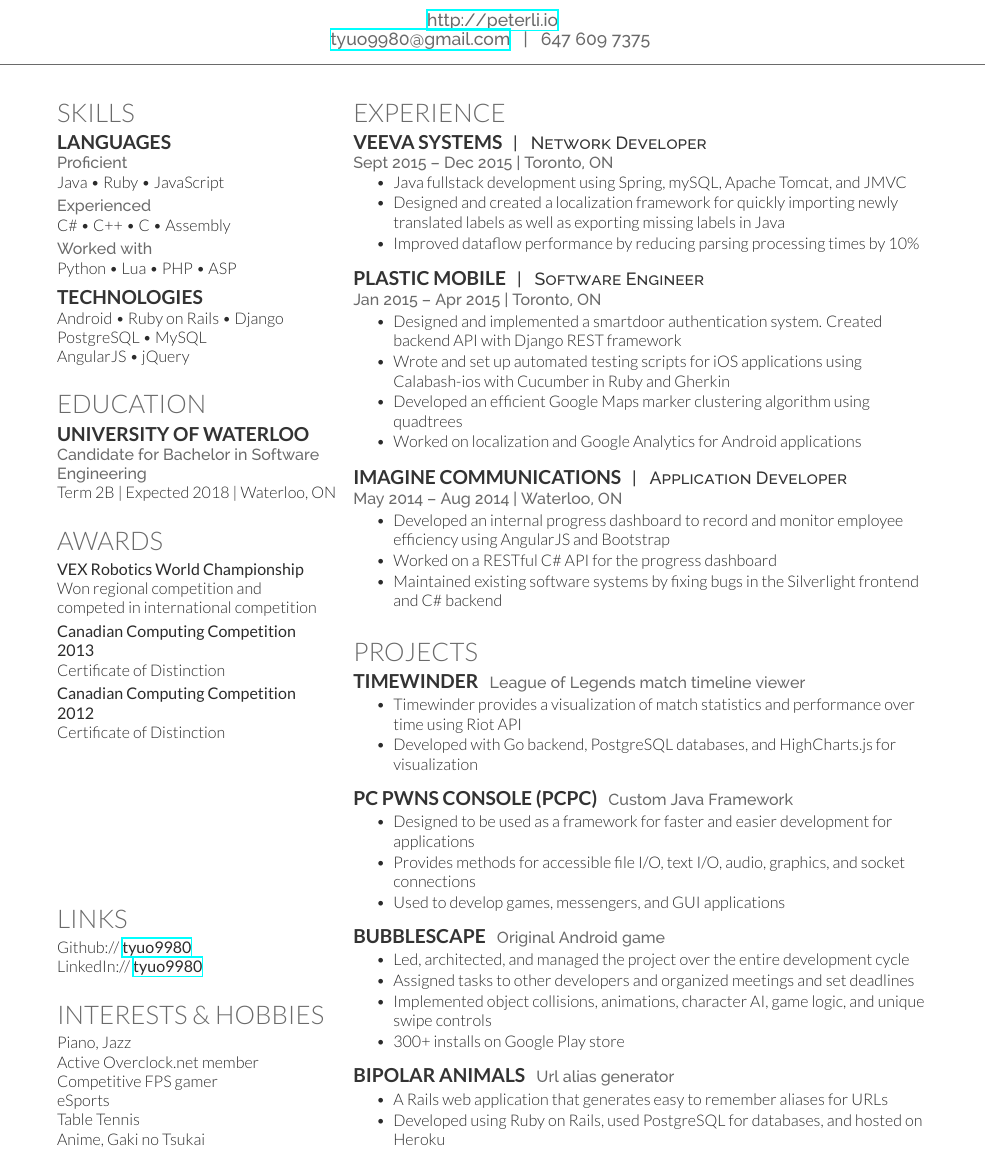
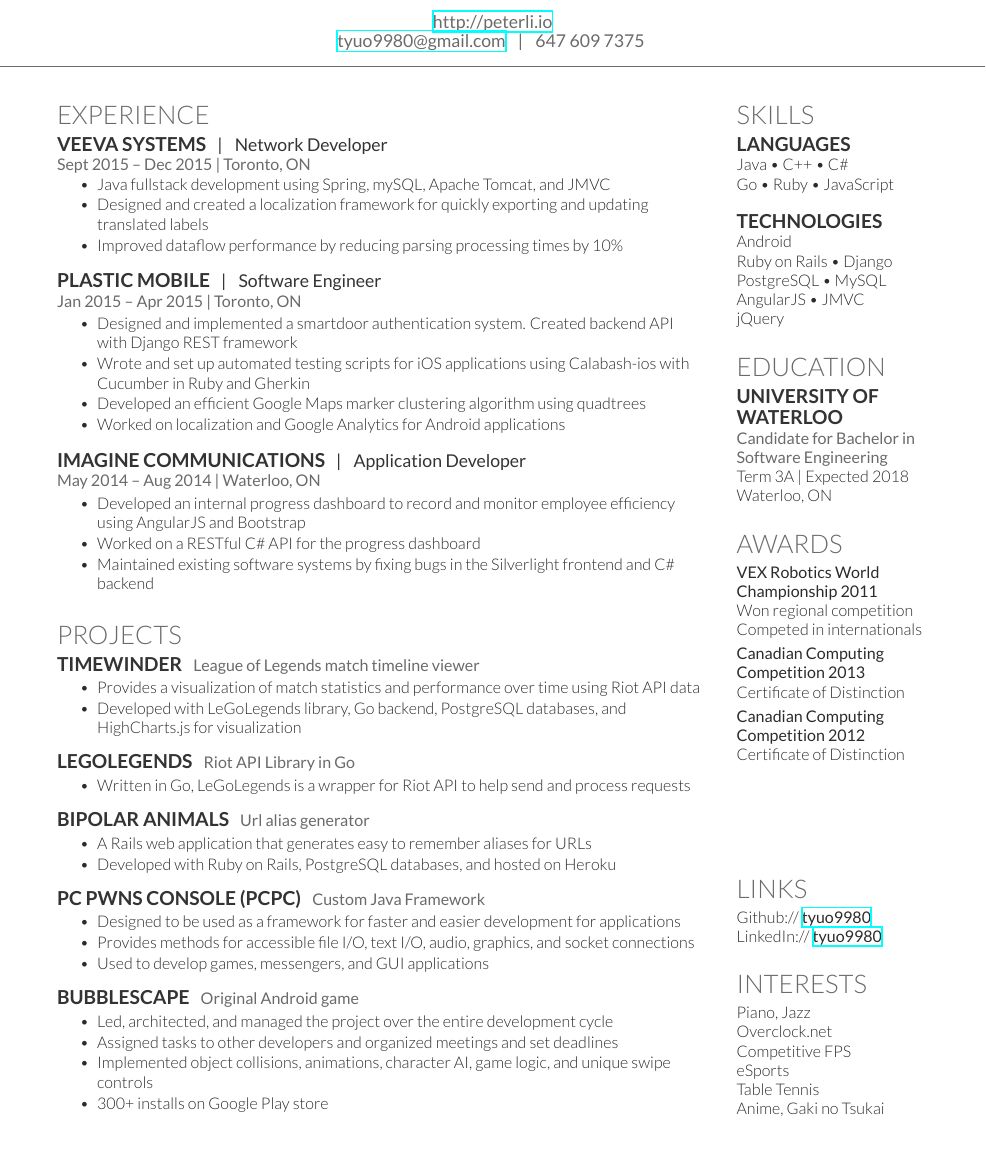
Before and after one commit to tyuo9980/Resume, a LaTeX CV (peter_resume.tex, which reads peter_resume.cls): part of the page, cut so that both start at the same text. Compiled offline with XeLaTeX.

Commit message:
changed formatting, added legolegends

```diff
--- a/peter_resume.cls
+++ b/peter_resume.cls
@@ -47,7 +47,7 @@
 } \\[5pt]
 \centering{
 \color{headings}
-\fontspec[Path = fonts/raleway/]{Raleway-Medium}\fontsize{11pt}{14pt}\selectfont #3}
+\fontspec[Path = fonts/lato/]{Lato-Reg}\fontsize{11pt}{14pt}\selectfont #3}
 \noindent\makebox[\linewidth]{\color{headings}\rule{\paperwidth}{0.4pt}}
 \vspace{-5pt}
 }
@@ -60,22 +60,22 @@
 
 % Headings command
 \titleformat{\section}{\color{headings}
-\scshape\fontspec[Path = fonts/lato/]{Lato-Lig}\fontsize{16pt}{24pt}\selectfont \raggedright\uppercase}{}{0em}{}
+\scshape\fontspec[Path = fonts/lato/]{Lato-Lig}\fontsize{16pt}{24pt}\selectfont\raggedright\uppercase}{}{0em}{}
 
 % Subeadings command
 \titleformat{\subsection}{
-\color{subheadings}\fontspec[Path = fonts/lato/]{Lato-Bol}\fontsize{12pt}{12pt}\selectfont\bfseries\uppercase}{}{0em}{}
+\color{subheadings}\fontspec[Path = fonts/lato/]{Lato-Bol}\fontsize{12pt}{12pt}\selectfont\raggedright\bfseries\uppercase}{}{0em}{}
 
 \newcommand{\runsubsection}[1]{
 \color{subheadings}\fontspec[Path = fonts/lato/]{Lato-Bol}\fontsize{12pt}{12pt}\selectfont\bfseries\uppercase {#1} \normalfont}
 
 % Descriptors command
 \newcommand{\descript}[1]{
-\color{subheadings}\raggedright\scshape\fontspec[Path = fonts/raleway/]{Raleway-Medium}\fontsize{11pt}{13pt}\selectfont {#1 \\} \normalfont}
+\color{subheadings}\raggedright\scshape\fontspec[Path = fonts/lato/]{Lato-Reg}\fontsize{11pt}{13pt}\selectfont {#1 \\} \normalfont}
 
 % Location command
 \newcommand{\location}[1]{
-\color{headings}\raggedright\fontspec[Path = fonts/raleway/]{Raleway-Medium}\fontsize{10pt}{12pt}\selectfont {#1\\} \normalfont}
+\color{headings}\raggedright\fontspec[Path = fonts/lato/]{Lato-Reg}\fontsize{10pt}{12pt}\selectfont {#1\\} \normalfont}
 
 % Bullet Lists with fewer gaps command
 \newenvironment{tightemize}{
--- a/peter_resume.tex
+++ b/peter_resume.tex
@@ -22,111 +22,8 @@
 %     Column 1
 %%%%%%%%%%%%%%%%%%%%%%%%%%%%%%%%%%%%%%
 
-\begin{minipage}[t]{0.33\textwidth}
+\begin{minipage}[t]{0.74\textwidth}
 
-%%%%%%%%%%%%%%%%%%%%%%%%%%%%%%%%%%%%%%
-%     Skills
-%%%%%%%%%%%%%%%%%%%%%%%%%%%%%%%%%%%%%%
-
-\section{Skills}
-\subsection{Languages}
-\location{Proficient}
-Java \textbullet{}
-Ruby \textbullet{}
-JavaScript \\
-\vspace{0.1cm}
-\location{Experienced}
-C\# \textbullet{}
-C++ \textbullet{}
-C \textbullet{}
-Assembly \\
-\vspace{0.1cm}
-\location{Worked with}
-Python \textbullet{}
-Lua \textbullet{}
-PHP \textbullet{}
-ASP \\
-\vspace{0.25cm}
-\subsection{Technologies}
-Android \textbullet{}
-Ruby on Rails \textbullet{}
-Django \\
-PostgreSQL \textbullet{}
-MySQL \\
-AngularJS \textbullet{}
-jQuery
-\sectionsep
-
-%%%%%%%%%%%%%%%%%%%%%%%%%%%%%%%%%%%%%%
-%     Education
-%%%%%%%%%%%%%%%%%%%%%%%%%%%%%%%%%%%%%%
-
-\section{Education}
-
-\subsection{University of Waterloo}
-\location{Candidate for Bachelor in Software Engineering}
-Term 2B | Expected 2018 | Waterloo, ON
-\sectionsep
-
-%%%%%%%%%%%%%%%%%%%%%%%%%%%%%%%%%%%%%%
-%     Achievements
-%%%%%%%%%%%%%%%%%%%%%%%%%%%%%%%%%%%%%%
-
-\section{Awards}
-\textbf {VEX Robotics World Championship}\\
-Won regional competition and\\
-competed in international competition\\
-\vspace{0.1cm}
-\textbf {Canadian Computing Competition\\ 2013}\\
-Certificate of Distinction\\
-\vspace{0.1cm}
-\textbf {Canadian Computing Competition\\ 2012}\\
-Certificate of Distinction\\
-\sectionsep
-
-%%%%%%%%%%%%%%%%%%%%%%%%%%%%%%%%%%%%%%
-%     Relevant Courses
-%%%%%%%%%%%%%%%%%%%%%%%%%%%%%%%%%%%%%%
-
-%\section{Relevant Courses}
-
-%\subsection{Undergraduate}
-
-%\sectionsep
-
-
-%%%%%%%%%%%%%%%%%%%%%%%%%%%%%%%%%%%%%%
-%     Links
-%%%%%%%%%%%%%%%%%%%%%%%%%%%%%%%%%%%%%%
-
-\vspace{3.05cm}
-
-\section{Links}
-Github:// \href{https://github.com/tyuo9980}{\bf tyuo9980} \\
-LinkedIn://  \href{https://www.linkedin.com/in/tyuo9980}{\bf tyuo9980} \\
-\sectionsep
-
-%%%%%%%%%%%%%%%%%%%%%%%%%%%%%%%%%%%%%%
-%     Interests
-%%%%%%%%%%%%%%%%%%%%%%%%%%%%%%%%%%%%%%
-
-\section{Interests \& Hobbies}
-Piano, Jazz \\
-Active Overclock.net member
-Competitive FPS gamer \\
-eSports \\
-Table Tennis \\
-Anime, Gaki no Tsukai \\
-\sectionsep
-
-
-%%%%%%%%%%%%%%%%%%%%%%%%%%%%%%%%%%%%%%
-%     Column 2
-%%%%%%%%%%%%%%%%%%%%%%%%%%%%%%%%%%%%%%
-
-\end{minipage}
-\hfill
-\begin{minipage}[t]{0.66\textwidth}
 
 %%%%%%%%%%%%%%%%%%%%%%%%%%%%%%%%%%%%%%
 %     Experience
@@ -140,7 +37,7 @@
 \vspace{\topsep} % Hacky fix for awkward extra vertical space
 \begin{tightemize}
 \item Java fullstack development using Spring, mySQL, Apache Tomcat, and JMVC
-\item Designed and created a localization framework for quickly importing newly translated labels as well as exporting missing labels in Java
+\item Designed and created a localization framework for quickly exporting and updating translated labels
 \item Improved dataflow performance by reducing parsing processing times by 10\%
 \end{tightemize}
 \sectionsep
@@ -175,8 +72,23 @@
 \runsubsection{Timewinder}
 \location{League of Legends match timeline viewer}
 \begin{tightemize}
-\item Timewinder provides a visualization of match statistics and performance over time using Riot API
-\item Developed with Go backend, PostgreSQL databases, and HighCharts.js for visualization
+\item Provides a visualization of match statistics and performance over time using Riot API data
+\item Developed with LeGoLegends library, Go backend, PostgreSQL databases, and HighCharts.js for visualization
+\end{tightemize}
+\sectionsep
+
+\runsubsection{LeGoLegends}
+\location{Riot API Library in Go}
+\begin{tightemize}
+\item Written in Go, LeGoLegends is a wrapper for Riot API to help send and process requests
+\end{tightemize}
+\sectionsep
+
+\runsubsection{Bipolar Animals}
+\location{Url alias generator}
+\begin{tightemize}
+\item A Rails web application that generates easy to remember aliases for URLs
+\item Developed with Ruby on Rails, PostgreSQL databases, and hosted on Heroku
 \end{tightemize}
 \sectionsep
 
@@ -196,14 +108,6 @@
 \item Assigned tasks to other developers and organized meetings and set deadlines
 \item Implemented object collisions, animations, character AI, game logic, and unique swipe controls
 \item 300+ installs on Google Play store
-\end{tightemize}
-\sectionsep
-
-\runsubsection{Bipolar Animals}
-\location{Url alias generator}
-\begin{tightemize}
-\item A Rails web application that generates easy to remember aliases for URLs
-\item Developed using Ruby on Rails, used PostgreSQL for databases, and hosted on Heroku
 \end{tightemize}
 \sectionsep
 
@@ -247,5 +151,98 @@
 \end{comment}
 %END ~~~~~~~~~~~~~~~~~~~~~~~~~~~
 
+%%%%%%%%%%%%%%%%%%%%%%%%%%%%%%%%%%%%%%
+%     Column 2
+%%%%%%%%%%%%%%%%%%%%%%%%%%%%%%%%%%%%%%
+
+\end{minipage}
+\hfill
+\begin{minipage}[t]{0.22\textwidth}
+
+%%%%%%%%%%%%%%%%%%%%%%%%%%%%%%%%%%%%%%
+%     Skills
+%%%%%%%%%%%%%%%%%%%%%%%%%%%%%%%%%%%%%%
+
+\section{Skills}
+\subsection{Languages}
+Java \textbullet{}
+C++ \textbullet{}
+C\# \\
+Go \textbullet{}
+Ruby \textbullet{}
+JavaScript \\
+\subsection{Technologies}
+Android \\
+Ruby on Rails \textbullet{}
+Django \\
+PostgreSQL \textbullet{}
+MySQL \\
+AngularJS \textbullet{}
+JMVC \\
+jQuery
+\sectionsep
+
+%%%%%%%%%%%%%%%%%%%%%%%%%%%%%%%%%%%%%%
+%     Education
+%%%%%%%%%%%%%%%%%%%%%%%%%%%%%%%%%%%%%%
+
+\section{Education}
+\subsection{University of Waterloo}
+\location{Candidate for Bachelor in Software Engineering}
+Term 3A | Expected 2018\\
+Waterloo, ON
+\sectionsep
+
+%%%%%%%%%%%%%%%%%%%%%%%%%%%%%%%%%%%%%%
+%     Achievements
+%%%%%%%%%%%%%%%%%%%%%%%%%%%%%%%%%%%%%%
+
+\section{Awards}
+\textbf {VEX Robotics World Championship 2011}\\
+Won regional competition\\
+Competed in internationals\\
+\vspace{0.1cm}
+\textbf {Canadian Computing Competition 2013}\\
+Certificate of Distinction\\
+\vspace{0.1cm}
+\textbf {Canadian Computing Competition 2012}\\
+Certificate of Distinction\\
+\sectionsep
+
+%%%%%%%%%%%%%%%%%%%%%%%%%%%%%%%%%%%%%%
+%     Relevant Courses
+%%%%%%%%%%%%%%%%%%%%%%%%%%%%%%%%%%%%%%
+
+%\section{Relevant Courses}
+
+%\subsection{Undergraduate}
+
+%\sectionsep
+
+
+%%%%%%%%%%%%%%%%%%%%%%%%%%%%%%%%%%%%%%
+%     Links
+%%%%%%%%%%%%%%%%%%%%%%%%%%%%%%%%%%%%%%
+
+\vspace{1.9cm}
+
+\section{Links}
+Github:// \href{https://github.com/tyuo9980}{\bf tyuo9980} \\
+LinkedIn://  \href{https://www.linkedin.com/in/tyuo9980}{\bf tyuo9980} \\
+\sectionsep
+
+%%%%%%%%%%%%%%%%%%%%%%%%%%%%%%%%%%%%%%
+%     Interests
+%%%%%%%%%%%%%%%%%%%%%%%%%%%%%%%%%%%%%%
+
+\section{Interests}
+Piano, Jazz \\
+Overclock.net \\
+Competitive FPS \\
+eSports \\
+Table Tennis \\
+Anime, Gaki no Tsukai \\
+\sectionsep
+
 \end{minipage}
 \end{document}  \documentclass[]{article}
```
Also changed, not shown: peter_resume.pdf, 5 other files.
